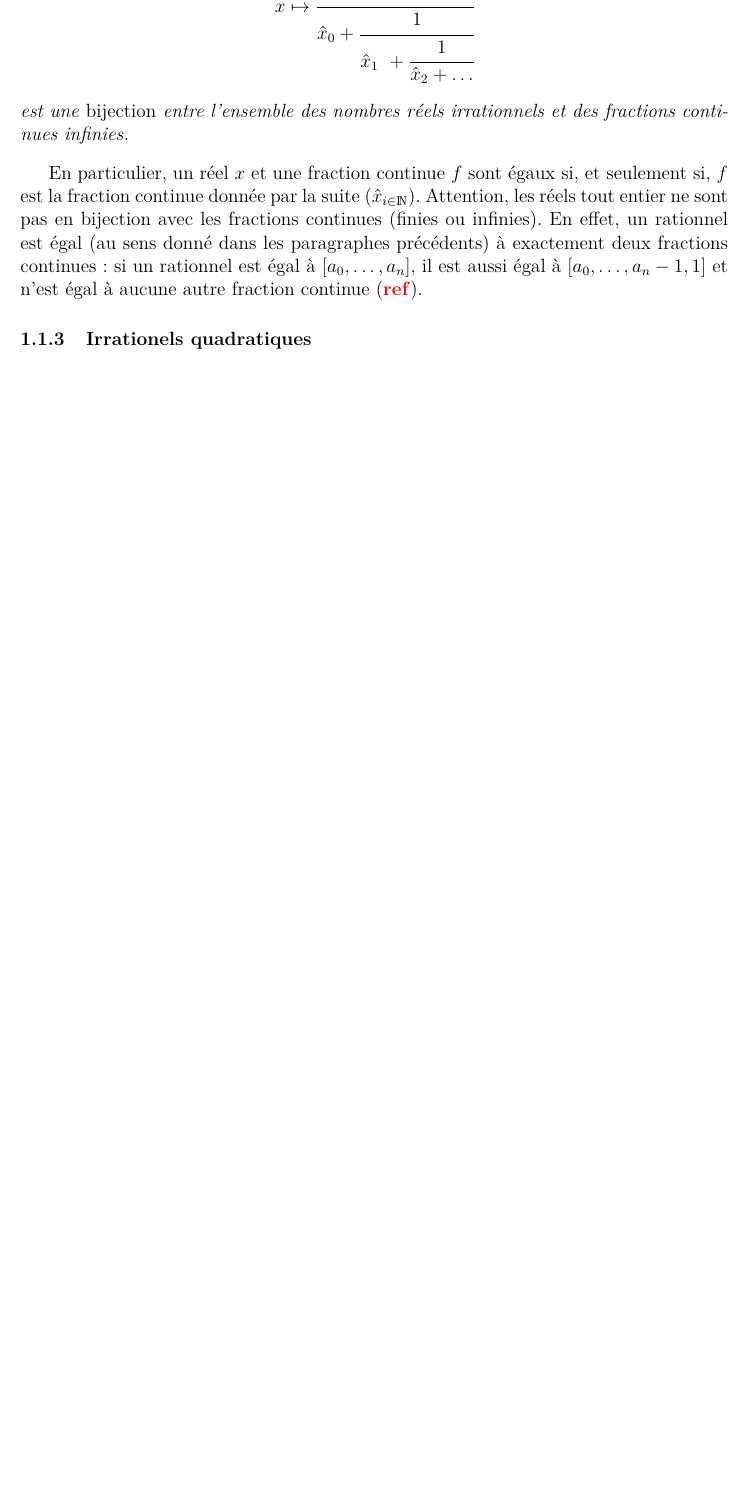
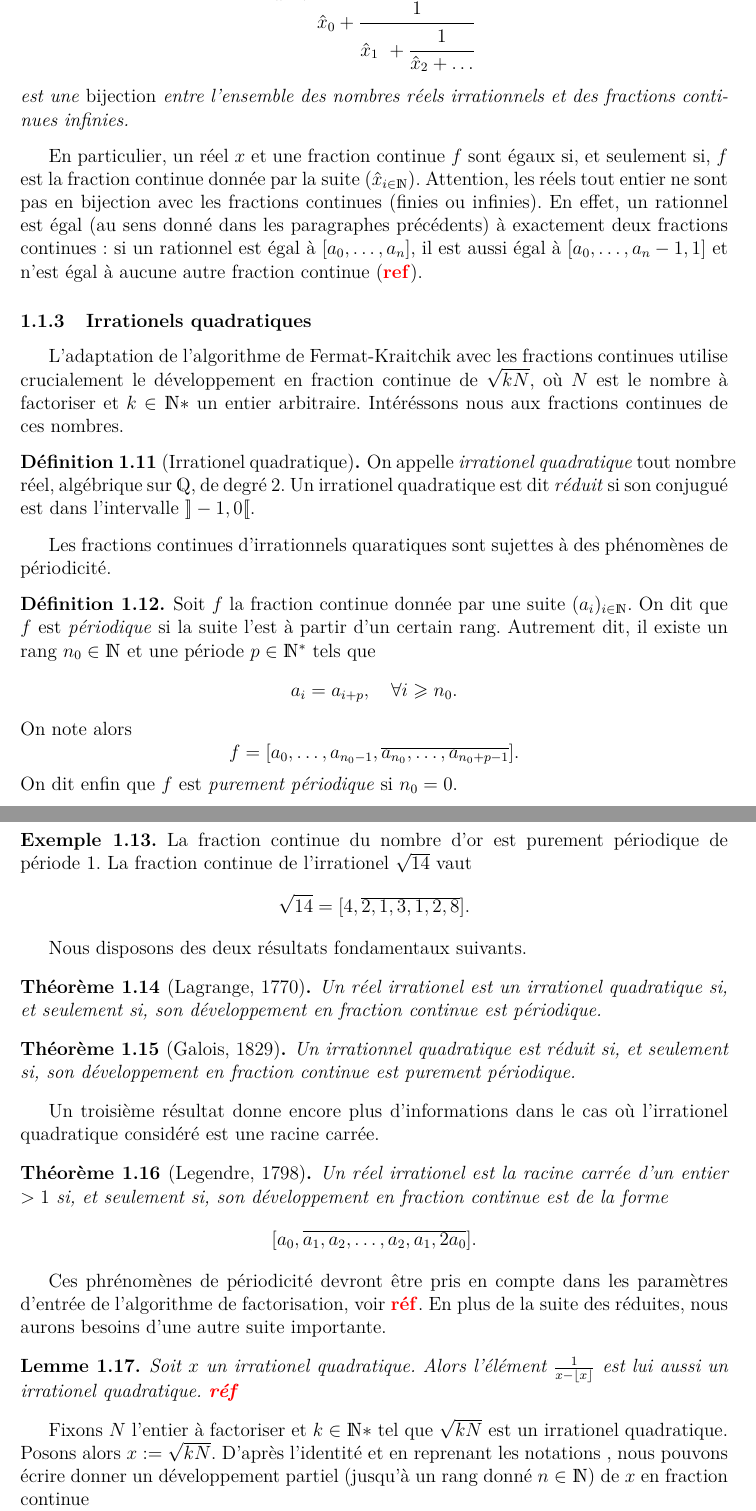
Before and after one commit to kryzar/Continued-fractions-factorization, a LaTeX document (report/main.tex, which reads report/ss-fractions-continues.tex): part of page 5 of 5 before the commit and two parts of pages 5 and 6 of 7 after it, the two joined at a grey line, cut at the place of the change, the shorter picture padded with empty space. The pictures show the PDF file report/main.pdf that the author committed with the source.

Commit message:
report: finish continued fractions

```diff
--- a/report/ss-fractions-continues.tex
+++ b/report/ss-fractions-continues.tex
@@ -123,10 +123,11 @@ ce n'est pas aussi simple.
 
 \begin{definition}
 	Soient $l$ un réel et $f$ une fraction continue donnée par la suite infinie
-	$(a_i)_{i\in \N}$. On dit que \emph{$f$ est égale à $l$} ou que \emph{$f$
-	converge vers $l$} et l'on note $f = l$ si la suite des réduits de $f$
-	converge vers $l$. Si une fraction continue infinie est égale à un certain
-	réel, on dit qu'elle converge.
+	$(a_i)_{i\in \N}$. On dit que \emph{$f$ est égale à $l$}, que \emph{$f$
+	converge vers $l$}, ou encore que \emph{$f$ est le développement en
+	fraction continue de $l$} et l'on note $f = l$ si la suite des réduites de
+	$f$ converge vers $l$. Si une fraction continue infinie est égale à un
+	certain réel, on dit qu'elle converge.
 \end{definition}
 
 \begin{exemple}[Nombre d'or]
@@ -159,3 +160,68 @@ est égal à $[a_0, \dots, a_n]$, il est aussi égal à $[a_0, \dots, a_n - 1, 1
 et n'est égal à aucune autre fraction continue (\NTS{ref}).
 
 \subsubsection{Irrationels quadratiques}
+
+L'adaptation de l'algorithme de Fermat-Kraitchik avec les fractions continues
+utilise crucialement le développement en fraction continue de $\sqrt{kN}$, où
+$N$ est le nombre à factoriser et $k\in \N*$ un entier arbitraire. Intéréssons
+nous aux fractions continues de ces nombres.
+
+\begin{definition}[Irrationel quadratique]
+	On appelle \emph{irrationel quadratique} tout nombre réel, algébrique sur
+	$\Q$, de degré $2$. Un irrationel quadratique est dit \emph{réduit} si son
+	conjugué est dans l'intervalle $]\!]-1, 0[\![$.
+\end{definition}
+
+Les fractions continues d'irrationnels quaratiques sont sujettes à des
+phénomènes de périodicité.
+
+\begin{definition}
+	Soit $f$ la fraction continue donnée par une suite $(a_i)_{i\in \N}$. On
+	dit que $f$ est \emph{périodique} si la suite l'est à partir d'un certain
+	rang.  Autrement dit, il existe un rang $n_0\in \N$ et une période $p\in
+	\N^*$ tels que \[a_{i} = a_{i+p}, \quad \forall i\geq n_0.\] On note alors
+	\[f = [a_0, \dots, a_{n_0 - 1}, \overline{a_{n_0}, \dots, a_{n_0 + p
+	-1}}].\] On dit enfin que $f$ est \emph{purement périodique} si $n_0 = 0$.
+\end{definition}
+
+\begin{exemple}
+	La fraction continue du nombre d'or est purement périodique de période $1$.
+	La fraction continue de l'irrationel $\sqrt{14}$ vaut \[\sqrt{14} = [4,
+	\overline{2, 1, 3, 1, 2, 8}].\]
+\end{exemple}
+
+Nous disposons des deux résultats fondamentaux suivants.
+
+\begin{theoreme}[Lagrange, 1770]
+	Un réel irrationel est un irrationel quadratique \ssi son développement en
+	fraction continue est périodique.
+\end{theoreme}
+
+\begin{theoreme}[Galois, 1829]
+	Un irrationnel quadratique est réduit \ssi son développement en fraction
+	continue est purement périodique.
+\end{theoreme}
+
+Un troisième résultat donne encore plus d'informations dans le cas où
+l'irrationel quadratique considéré est une racine carrée.
+
+\begin{theoreme}[Legendre, 1798]
+	Un réel irrationel est la racine carrée d'un entier $>1$ \ssi son
+	développement en fraction continue est de la forme \[[a_0, \overline{a_1,
+	a_2, \dots, a_2, a_1, 2a_0}].\]
+\end{theoreme}
+
+Ces phrénomènes de périodicité devront être pris en compte dans les paramètres
+d'entrée de l'algorithme de factorisation, voir \NTS{réf}. En plus de la suite
+des réduites, nous aurons besoins d'une autre suite importante.
+
+\begin{lemme}
+	Soit $x$ un irrationel quadratique. Alors l'élément $\frac{1}{x - \ent{x}}$
+	est lui aussi un irrationel quadratique. \NTS{réf}
+\end{lemme}
+
+Fixons $N$ l'entier à factoriser et $k\in \N*$ tel que $\sqrt{kN}$ est un
+irrationel quadratique. Posons alors $x := \sqrt{kN}$. D'après l'identité
+\label{egalite-reduite} et en reprenant les notations \label{notations}, nous
+pouvons écrire donner un développement partiel (jusqu'à un rang donné $n\in
+\N$) de $x$ en fraction continue \[x = [\hat{x}_1, \dots, \hat{x}_{n-1},
@@ -161,0 +232 @@ et n'est égal à aucune autre fraction continue (\NTS{ref}).
+\begin{equation}
@@ -161,0 +244,4 @@ et n'est égal à aucune autre fraction continue (\NTS{ref}).
+\begin{equation}
+	A_{n-1}^2 \equiv (-1)^n Q_n.
+\end{equation}
+On a également
```
Also changed, not shown: report/ss-fractions-continues-plan.md (deleted, +0 -70 lines), report/main.pdf, report/ss-fractions-continues.tex (23 more changed lines).
